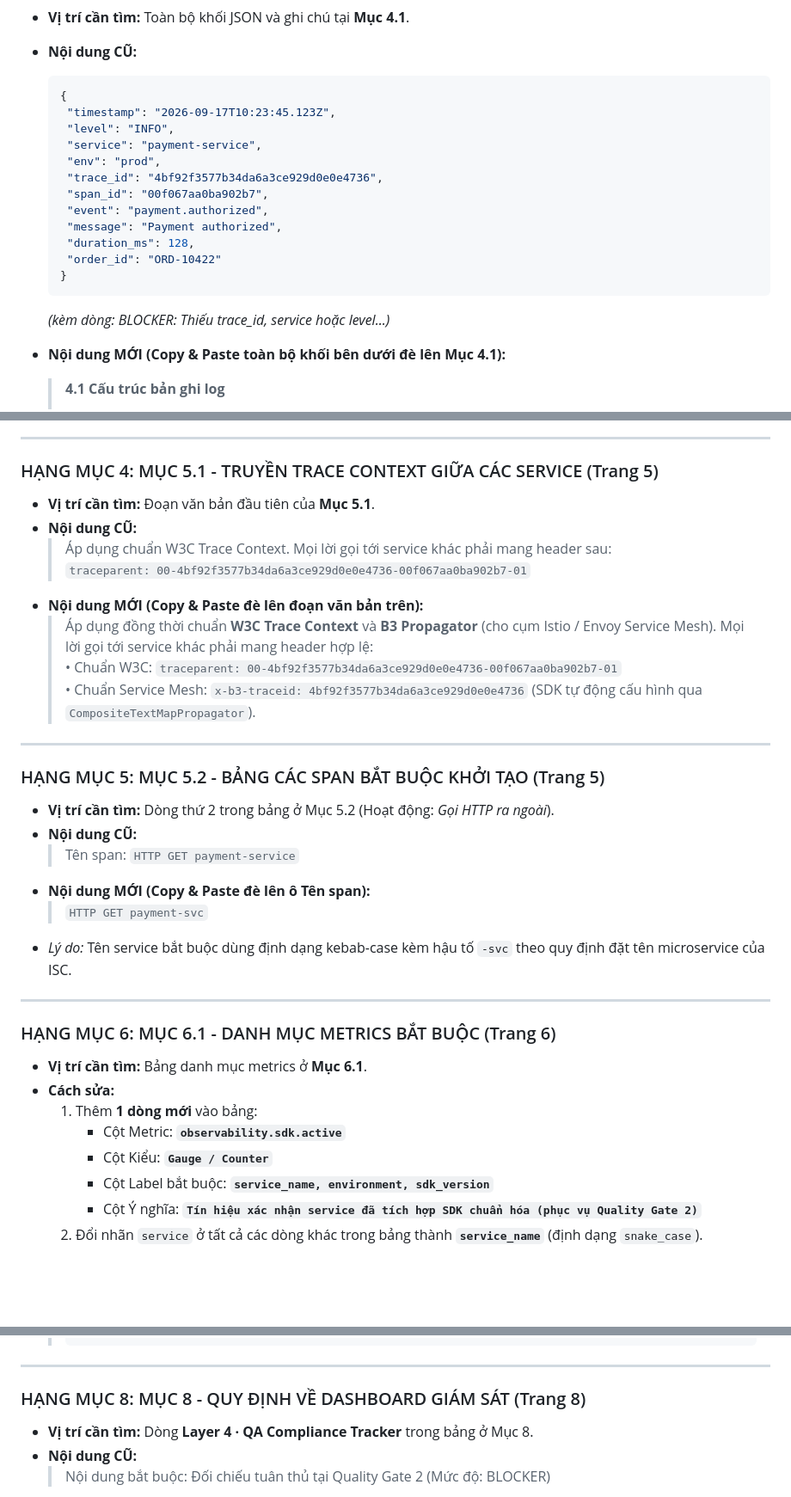
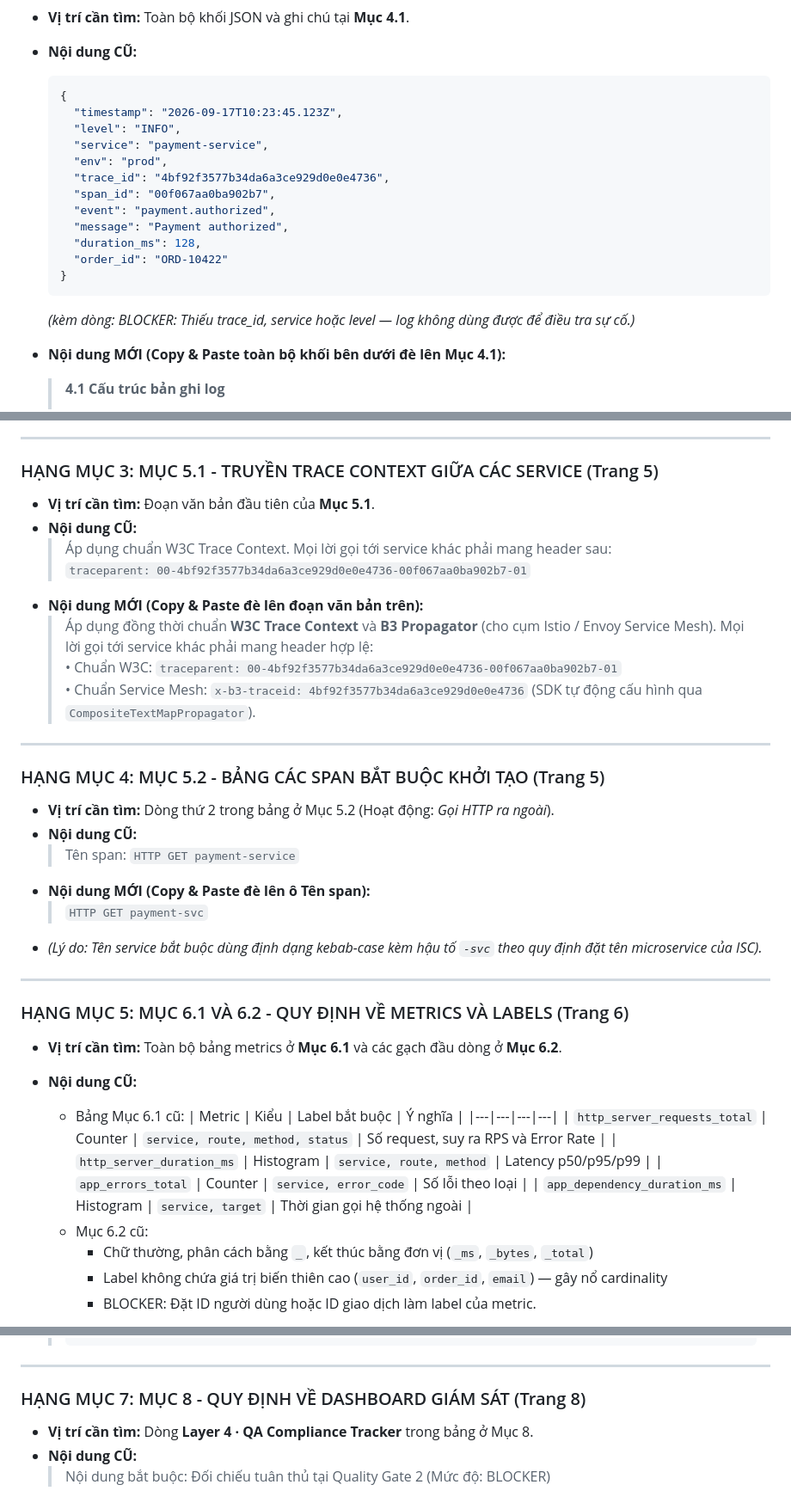
Before and after one commit to santete/observability-standard, a Markdown page: docs/HUONG_DAN_SUA_QUY_DINH_OBSERVABILITY.md, 3 parts joined by grey strips. Shown at 86% size. Rendered like a GitHub page; blank space fills up the shorter version.

Commit message:
docs: remove word repetition section and update metrics and labels standardization in guide

````diff
--- a/docs/HUONG_DAN_SUA_QUY_DINH_OBSERVABILITY.md
+++ b/docs/HUONG_DAN_SUA_QUY_DINH_OBSERVABILITY.md
@@ -48,19 +27,19 @@
 * **Nội dung CŨ:**
   ```json
   {
-   "timestamp": "2026-09-17T10:23:45.123Z",
-   "level": "INFO",
-   "service": "payment-service",
-   "env": "prod",
-   "trace_id": "4bf92f3577b34da6a3ce929d0e0e4736",
-   "span_id": "00f067aa0ba902b7",
-   "event": "payment.authorized",
-   "message": "Payment authorized",
-   "duration_ms": 128,
-   "order_id": "ORD-10422"
+    "timestamp": "2026-09-17T10:23:45.123Z",
+    "level": "INFO",
+    "service": "payment-service",
+    "env": "prod",
+    "trace_id": "4bf92f3577b34da6a3ce929d0e0e4736",
+    "span_id": "00f067aa0ba902b7",
+    "event": "payment.authorized",
+    "message": "Payment authorized",
+    "duration_ms": 128,
+    "order_id": "ORD-10422"
   }
   ```
-  *(kèm dòng: BLOCKER: Thiếu trace_id, service hoặc level...)*
+  *(kèm dòng: BLOCKER: Thiếu trace_id, service hoặc level — log không dùng được để điều tra sự cố.)*
 
 * **Nội dung MỚI (Copy & Paste toàn bộ khối bên dưới đè lên Mục 4.1):**
 
@@ -97,7 +76,7 @@
 
 ---
 
-### HẠNG MỤC 4: MỤC 5.1 - TRUYỀN TRACE CONTEXT GIỮA CÁC SERVICE (Trang 5)
+### HẠNG MỤC 3: MỤC 5.1 - TRUYỀN TRACE CONTEXT GIỮA CÁC SERVICE (Trang 5)
 
 * **Vị trí cần tìm:** Đoạn văn bản đầu tiên của **Mục 5.1**.
 * **Nội dung CŨ:**
@@ -110,24 +89,30 @@
 
 ---
 
-### HẠNG MỤC 5: MỤC 5.2 - BẢNG CÁC SPAN BẮT BUỘC KHỞI TẠO (Trang 5)
+### HẠNG MỤC 4: MỤC 5.2 - BẢNG CÁC SPAN BẮT BUỘC KHỞI TẠO (Trang 5)
 
 * **Vị trí cần tìm:** Dòng thứ 2 trong bảng ở Mục 5.2 (Hoạt động: *Gọi HTTP ra ngoài*).
 * **Nội dung CŨ:**
   > Tên span: `HTTP GET payment-service`
 * **Nội dung MỚI (Copy & Paste đè lên ô Tên span):**
   > `HTTP GET payment-svc`
-* *Lý do:* Tên service bắt buộc dùng định dạng kebab-case kèm hậu tố `-svc` theo quy định đặt tên microservice của ISC.
+* *(Lý do: Tên service bắt buộc dùng định dạng kebab-case kèm hậu tố `-svc` theo quy định đặt tên microservice của ISC).*
 
 ---
 
-### HẠNG MỤC 6: MỤC 6.1 - DANH MỤC METRICS BẮT BUỘC (Trang 6)
+### HẠNG MỤC 5: MỤC 6.1 VÀ 6.2 - QUY ĐỊNH VỀ METRICS VÀ LABELS (Trang 6)
 
-* **Vị trí cần tìm:** Bảng danh mục metrics ở **Mục 6.1**.
-* **Cách sửa:**
-  1. Thêm **1 dòng mới** vào bảng:
-     * Cột Metric: **`observability.sdk.active`**
-     * Cột Kiểu: **`Gauge / Counter`**
-     * Cột Label bắt buộc: **`service_name, environment, sdk_version`**
-     * Cột Ý nghĩa: **`Tín hiệu xác nhận service đã tích hợp SDK chuẩn hóa (phục vụ Quality Gate 2)`**
-  2. Đổi nhãn `service` ở tất cả các dòng khác trong bảng thành **`service_name`** (định dạng `snake_case`).
+* **Vị trí cần tìm:** Toàn bộ bảng metrics ở **Mục 6.1** và các gạch đầu dòng ở **Mục 6.2**.
+* **Nội dung CŨ:**
+  * Bảng Mục 6.1 cũ:
+    | Metric | Kiểu | Label bắt buộc | Ý nghĩa |
+    |---|---|---|---|
+    | `http_server_requests_total` | Counter | `service, route, method, status` | Số request, suy ra RPS và Error Rate |
+    | `http_server_duration_ms` | Histogram | `service, route, method` | Latency p50/p95/p99 |
+    | `app_errors_total` | Counter | `service, error_code` | Số lỗi theo loại |
+    | `app_dependency_duration_ms` | Histogram | `service, target` | Thời gian gọi hệ thống ngoài |
+  * Mục 6.2 cũ:
+    * Chữ thường, phân cách bằng `_`, kết thúc bằng đơn vị (`_ms`, `_bytes`, `_total`)
+    * Label không chứa giá trị biến thiên cao (`user_id`, `order_id`, `email`) — gây nổ cardinality
+    * BLOCKER: Đặt ID người dùng hoặc ID giao dịch làm label của metric.
+
@@ -173,7 +182,7 @@
 
 ---
 
-### HẠNG MỤC 8: MỤC 8 - QUY ĐỊNH VỀ DASHBOARD GIÁM SÁT (Trang 8)
+### HẠNG MỤC 7: MỤC 8 - QUY ĐỊNH VỀ DASHBOARD GIÁM SÁT (Trang 8)
 
 * **Vị trí cần tìm:** Dòng **Layer 4 · QA Compliance Tracker** trong bảng ở Mục 8.
 * **Nội dung CŨ:**
````
Also changed, not shown: other parts of docs/HUONG_DAN_SUA_QUY_DINH_OBSERVABILITY.md (+29 -26 lines), docs/ISC_QuyDinh_Observability_v1_1_DieuChinh.md (+17 -12 lines).
